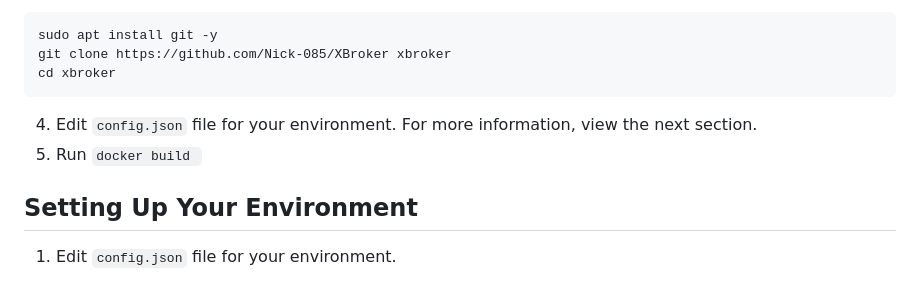
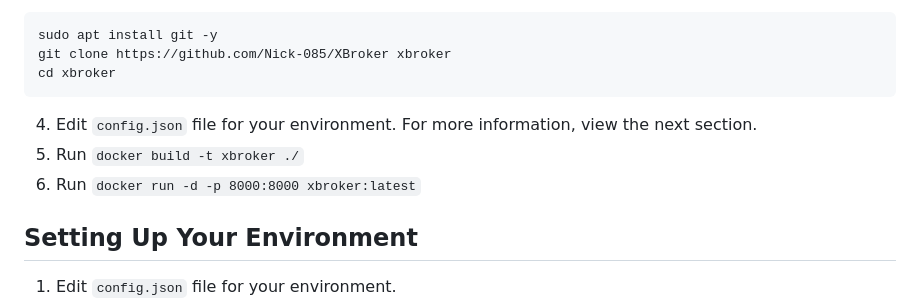
Before and after one commit to Nick-085/XBroker, a Markdown page: README.md, the part around the change. GitHub-like rendering.

Commit message:
Update Docker instructions

````diff
--- a/README.md
+++ b/README.md
@@ -24,7 +24,8 @@ git clone https://github.com/Nick-085/XBroker xbroker
 cd xbroker
 ```
 4. Edit `config.json` file for your environment. For more information, view the next section.
-5. Run `docker build `
+5. Run `docker build -t xbroker ./`
+6. Run `docker run -d -p 8000:8000 xbroker:latest`
 
 ## Setting Up Your Environment
 1. Edit `config.json` file for your environment.
````
